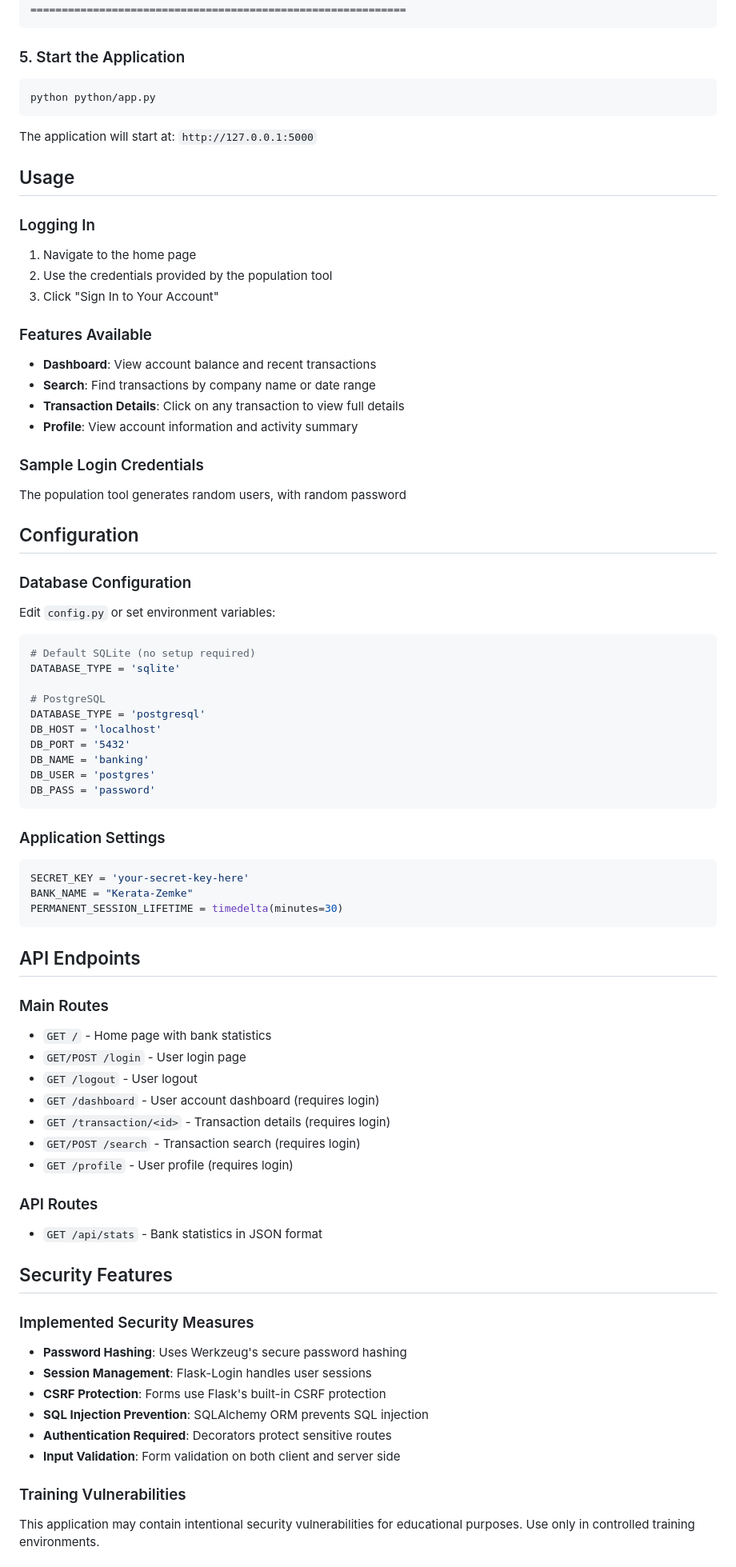
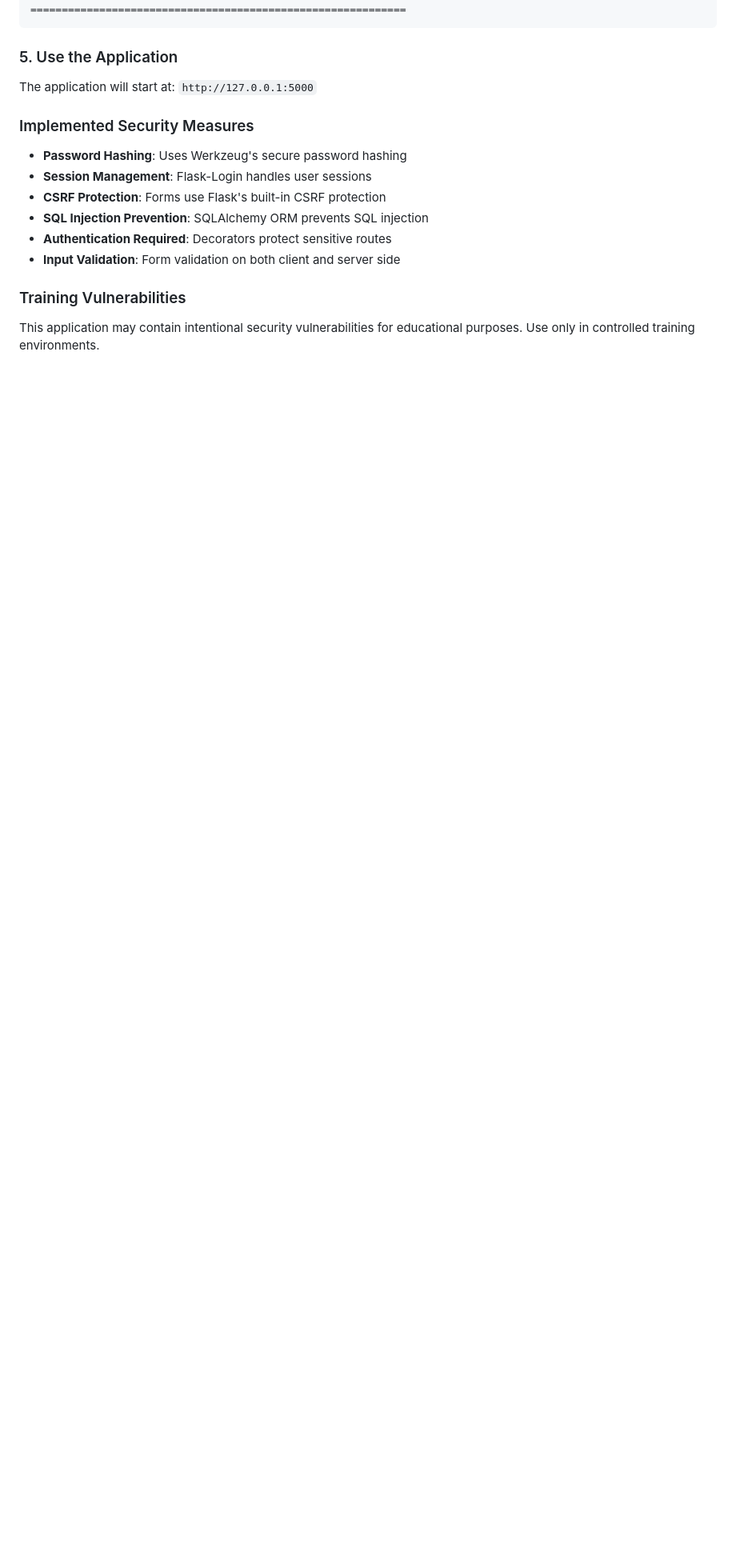
Before and after one commit to dev-vs-ciso/injection-inspection, a Markdown page: README.md, the part around one of its changes. Shown at 80% size. GitHub-like rendering; blank space fills up the shorter version.

````diff
--- a/README.md
+++ b/README.md
@@ -101,77 +77,9 @@ Account:  123456789012
 ============================================================
 ```
 
-### 5. Start the Application
-
-```bash
-python python/app.py
-```
+### 5. Use the Application
 
 The application will start at: `http://127.0.0.1:5000`
-
-## Usage
-
-### Logging In
-
-1. Navigate to the home page
-2. Use the credentials provided by the population tool
-3. Click "Sign In to Your Account"
-
-### Features Available
-
-- **Dashboard**: View account balance and recent transactions
-- **Search**: Find transactions by company name or date range
-- **Transaction Details**: Click on any transaction to view full details
-- **Profile**: View account information and activity summary
-
-### Sample Login Credentials
-
-The population tool generates random users, with random password
-
-## Configuration
-
-### Database Configuration
-
-Edit `config.py` or set environment variables:
-
-```python
-# Default SQLite (no setup required)
-DATABASE_TYPE = 'sqlite'
-
-# PostgreSQL
-DATABASE_TYPE = 'postgresql'
-DB_HOST = 'localhost'
-DB_PORT = '5432'
-DB_NAME = 'banking'
-DB_USER = 'postgres'
-DB_PASS = 'password'
-```
-
-### Application Settings
-
-```python
-SECRET_KEY = 'your-secret-key-here'
-BANK_NAME = "Kerata-Zemke"
-PERMANENT_SESSION_LIFETIME = timedelta(minutes=30)
-```
-
-## API Endpoints
-
-### Main Routes
-
-- `GET /` - Home page with bank statistics
-- `GET/POST /login` - User login page
-- `GET /logout` - User logout
-- `GET /dashboard` - User account dashboard (requires login)
-- `GET /transaction/<id>` - Transaction details (requires login)
-- `GET/POST /search` - Transaction search (requires login)
-- `GET /profile` - User profile (requires login)
-
-### API Routes
-
-- `GET /api/stats` - Bank statistics in JSON format
-
-## Security Features
 
 ### Implemented Security Measures
 
````
Also changed, not shown: other parts of README.md (+34 -129 lines), knowledge/workshop_exploits/XSS_template_injection.md (+2 -2 lines), diagram.png (added), 6 other files.
